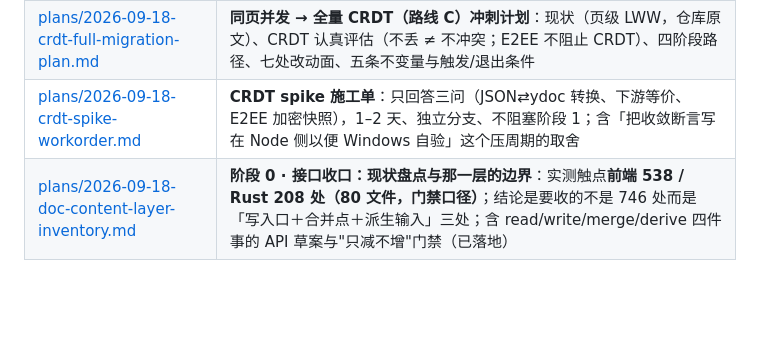
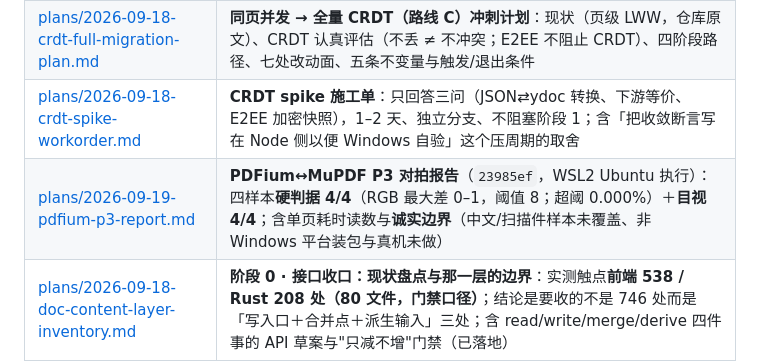
Before and after one commit to ShuyoNote/ShuyoNote, a Markdown page: docs/README.md, the part around the change. Rendered like a GitHub page; blank space fills up the shorter version.

```diff
--- a/docs/README.md
+++ b/docs/README.md
@@ -22,6 +22,7 @@
 | 与竞品相比如何 | [竞品对比](#竞品对比) |
 | [plans/2026-09-18-crdt-full-migration-plan.md](plans/2026-09-18-crdt-full-migration-plan.md) | **同页并发 → 全量 CRDT（路线 C）冲刺计划**：现状（页级 LWW，仓库原文）、CRDT 认真评估（不丢 ≠ 不冲突；E2EE 不阻止 CRDT）、四阶段路径、七处改动面、五条不变量与触发/退出条件 |
 | [plans/2026-09-18-crdt-spike-workorder.md](plans/2026-09-18-crdt-spike-workorder.md) | **CRDT spike 施工单**：只回答三问（JSON⇄ydoc 转换、下游等价、E2EE 加密快照），1–2 天、独立分支、不阻塞阶段 1；含「把收敛断言写在 Node 侧以便 Windows 自验」这个压周期的取舍 |
+| [plans/2026-09-19-pdfium-p3-report.md](plans/2026-09-19-pdfium-p3-report.md) | **PDFium↔MuPDF P3 对拍报告**（`23985ef`，WSL2 Ubuntu 执行）：四样本**硬判据 4/4**（RGB 最大差 0–1，阈值 8；超阈 0.000%）＋**目视 4/4**；含单页耗时读数与**诚实边界**（中文/扫描件样本未覆盖、非 Windows 平台装包与真机未做） |
 | [plans/2026-09-18-doc-content-layer-inventory.md](plans/2026-09-18-doc-content-layer-inventory.md) | **阶段 0 · 接口收口：现状盘点与那一层的边界**：实测触点**前端 538 / Rust 208 处（80 文件，门禁口径）**；结论是要收的不是 746 处而是「写入口＋合并点＋派生输入」三处；含 read/write/merge/derive 四件事的 API 草案与"只减不增"门禁（已落地） |
 | UI/UX 设计交付 | [设计交付](#设计交付-design) |
 | 怎么构建 / 测试 / 提版 | [开发指南](development.md) |
```
Also changed, not shown: docs/plans/2026-09-16-pdfium-engine-plan.md (+4 -0 lines), docs/plans/2026-09-19-pdfium-p3-report.md (added, +128 -0 lines), docs/media/pdfium-p3-compare/a0-large-downscaled-1of3.png (added), docs/media/pdfium-p3-compare/alpha.png (added), docs/media/pdfium-p3-compare/rotate90.png (added), docs/media/pdfium-p3-compare/text.png (added).
